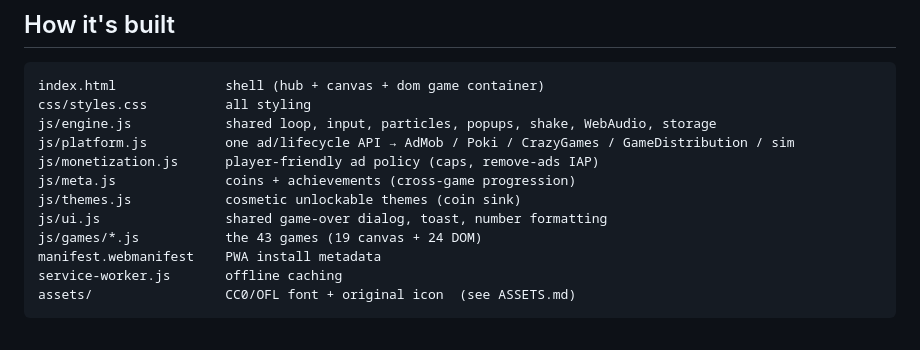
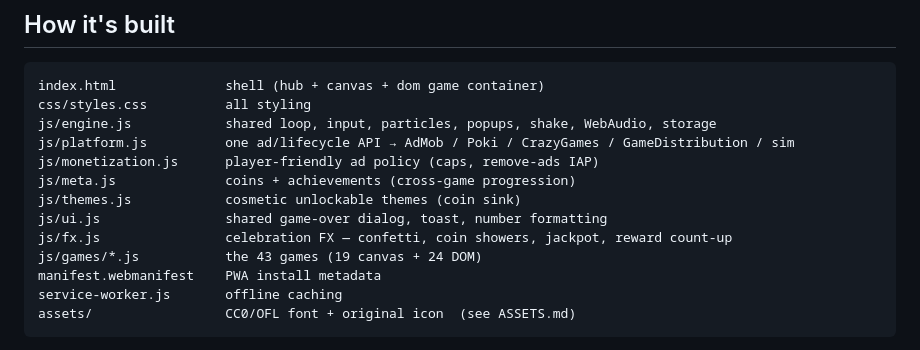
Before and after one commit to KrushantJoshi/Practical, a Markdown page: README.md, the part around the change. GitHub-like rendering.

Commit message:
Docs: list js/fx.js in architecture

```diff
--- a/README.md
+++ b/README.md
@@ -103,6 +103,7 @@ js/monetization.js      player-friendly ad policy (caps, remove-ads IAP)
 js/meta.js              coins + achievements (cross-game progression)
 js/themes.js            cosmetic unlockable themes (coin sink)
 js/ui.js                shared game-over dialog, toast, number formatting
+js/fx.js                celebration FX — confetti, coin showers, jackpot, reward count-up
 js/games/*.js           the 43 games (19 canvas + 24 DOM)
 manifest.webmanifest    PWA install metadata
 service-worker.js       offline caching
```
